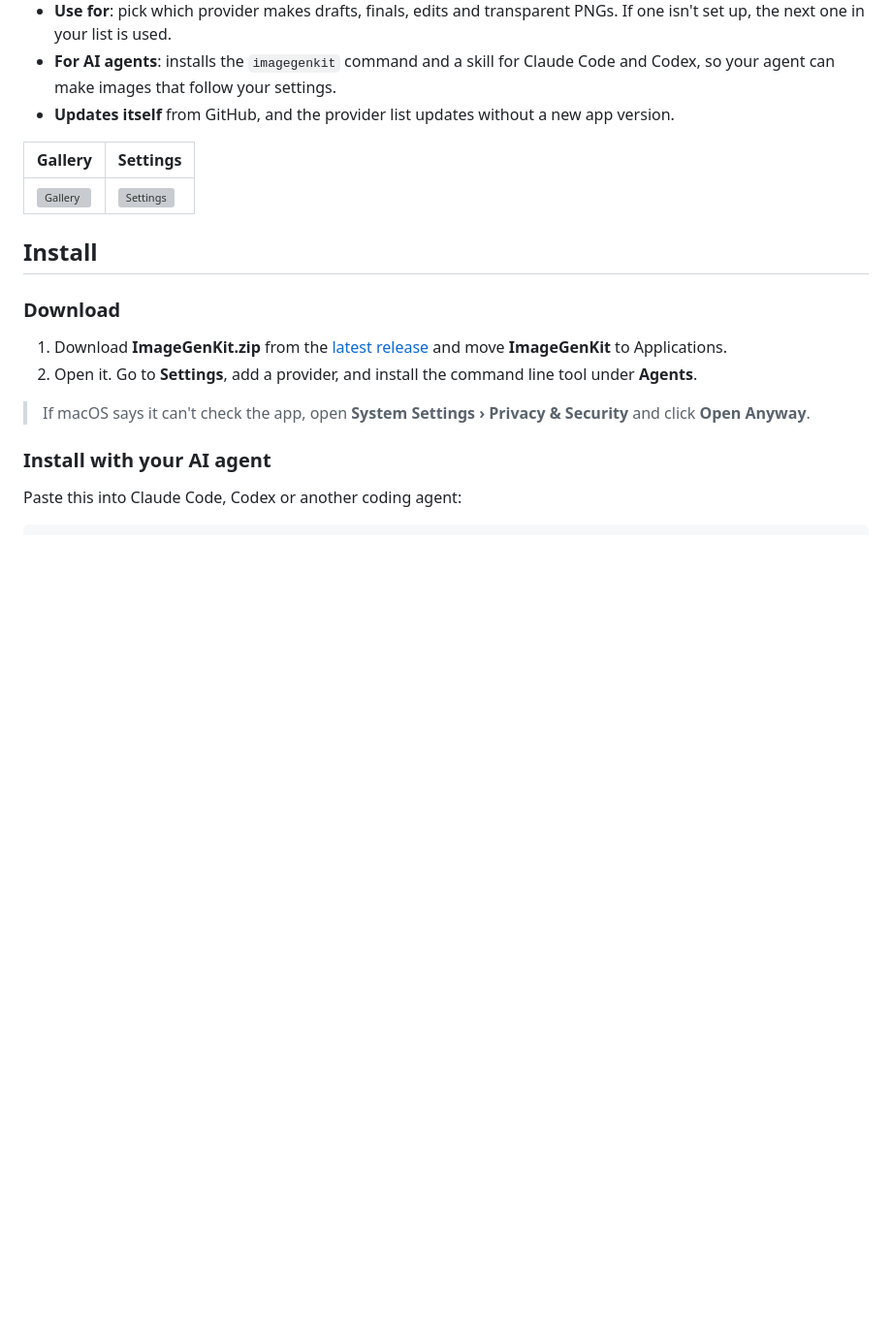
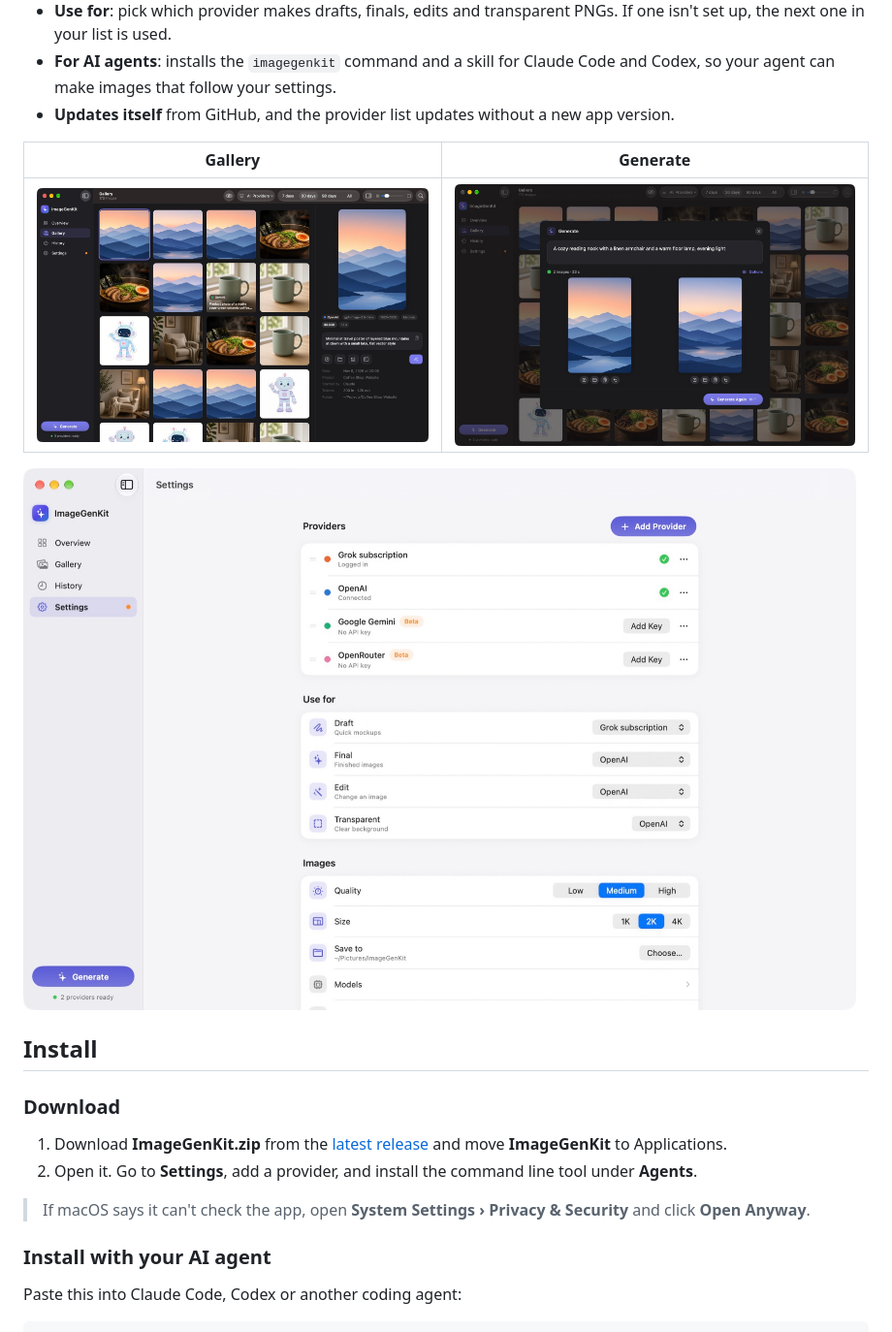
Before and after one commit to davidkrammer/imagegenkit, a Markdown page: README.md, the part around one of its changes. Shown at 97% size. Drawn GitHub-style; pictures changed too: docs/screenshots/gallery.jpg (added), docs/screenshots/generate.jpg (added), docs/screenshots/settings.jpg (added); blank space fills up the shorter version; grey boxes are pictures that could not be loaded.

Commit message:
README screenshots (demo data)
Co-Authored-By: Claude Opus 5.5 <noreply@anthropic.com>

```diff
--- a/README.md
+++ b/README.md
@@ -27,9 +27,11 @@
 - **For AI agents**: installs the `imagegenkit` command and a skill for Claude Code and Codex, so your agent can make images that follow your settings.
 - **Updates itself** from GitHub, and the provider list updates without a new app version.
 
-| Gallery | Settings |
+| Gallery | Generate |
 |---|---|
-| ![Gallery](docs/screenshots/gallery.png) | ![Settings](docs/screenshots/settings.png) |
+| ![Gallery](docs/screenshots/gallery.jpg) | ![Generate](docs/screenshots/generate.jpg) |
+
+![Settings](docs/screenshots/settings.jpg)
 
 ## Install
 
```
Also changed, not shown: other parts of README.md (+1 -1 lines), docs/screenshots/overview.jpg (added).
